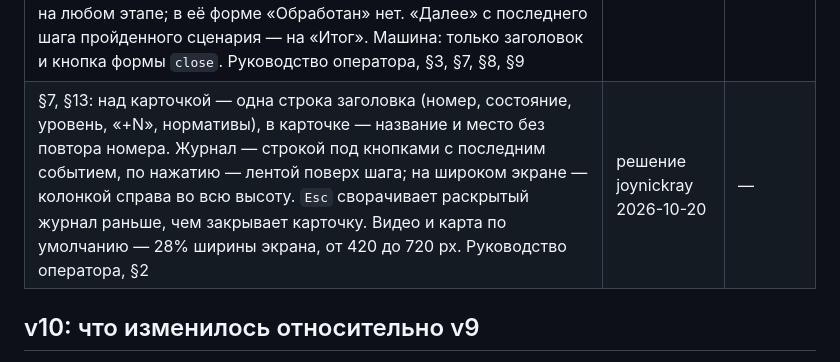
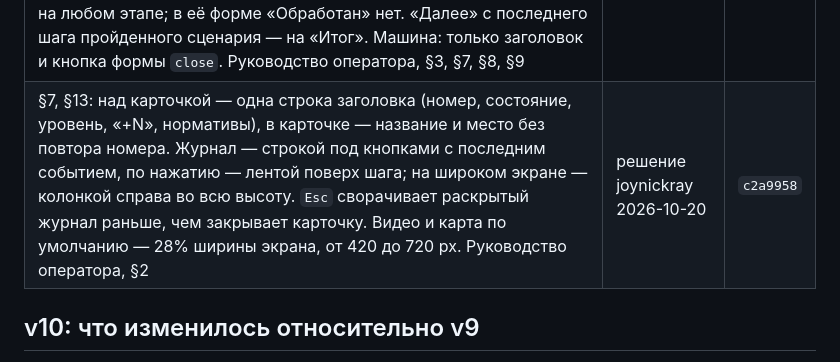
Before and after one commit to soulhome2/IM, a Markdown page: Specification/State_rules/CHANGELOG.md, the part around the change. GitHub-like rendering.

Commit message:
Хэш c2a9958 в журнале изменений правил
Co-Authored-By: Claude Opus 5.5 <noreply@anthropic.com>

```diff
--- a/Specification/State_rules/CHANGELOG.md
+++ b/Specification/State_rules/CHANGELOG.md
@@ -21,7 +21,7 @@
 | Пути в правилах: машина инцидента — `Specification/Workflow_machine/workflow_schema.v4.json` (было `State_machine/workflow.v4.json`), машина сценариев — `scenario_schema.v1.json`, `scenario_spec.v1.md`: единые имена двух машин. Правила по смыслу не менялись | решение joynickray 2026-10-19 | `c417294` |
 | Машина инцидента — `workflow_schema.v1.json` (было `workflow_schema.v4.json`): `v4` было номером правил при сборке машины, а не версией её формата; `v1` — версия формата машины, как `scenario_schema.v1.json` у машины сценариев | решение joynickray 2026-10-19 | `fab540f` |
 | §2.2, §6.1 («Закрыть»), §7, §10.3, §11, §14.5, термины: закрытие после обработки и закрытие без обработки — разные действия интерфейса одного перехода `close`. «Обработан» — кнопка «Завершить инцидент» на «Итоге»: последний пункт ленты шагов, без номера, открывается, когда сценарий пройден; ответ на финальный шаг ведёт на «Итог», форма не открывается (было: форма «Закрыть» с выбранным «Обработан», ARCH-06 в18). Кнопка «Закрыть» в карточке, очереди и на панели выборки — «Закрыть без обработки», на любом этапе; в её форме «Обработан» нет. «Далее» с последнего шага пройденного сценария — на «Итог». Машина: только заголовок и кнопка формы `close`. Руководство оператора, §3, §7, §8, §9 | решение joynickray 2026-10-20 | `1aed565` |
-| §7, §13: над карточкой — одна строка заголовка (номер, состояние, уровень, «+N», нормативы), в карточке — название и место без повтора номера. Журнал — строкой под кнопками с последним событием, по нажатию — лентой поверх шага; на широком экране — колонкой справа во всю высоту. `Esc` сворачивает раскрытый журнал раньше, чем закрывает карточку. Видео и карта по умолчанию — 28% ширины экрана, от 420 до 720 px. Руководство оператора, §2 | решение joynickray 2026-10-20 | — |
+| §7, §13: над карточкой — одна строка заголовка (номер, состояние, уровень, «+N», нормативы), в карточке — название и место без повтора номера. Журнал — строкой под кнопками с последним событием, по нажатию — лентой поверх шага; на широком экране — колонкой справа во всю высоту. `Esc` сворачивает раскрытый журнал раньше, чем закрывает карточку. Видео и карта по умолчанию — 28% ширины экрана, от 420 до 720 px. Руководство оператора, §2 | решение joynickray 2026-10-20 |`c2a9958` |
 
 ## v10: что изменилось относительно v9
 
```
